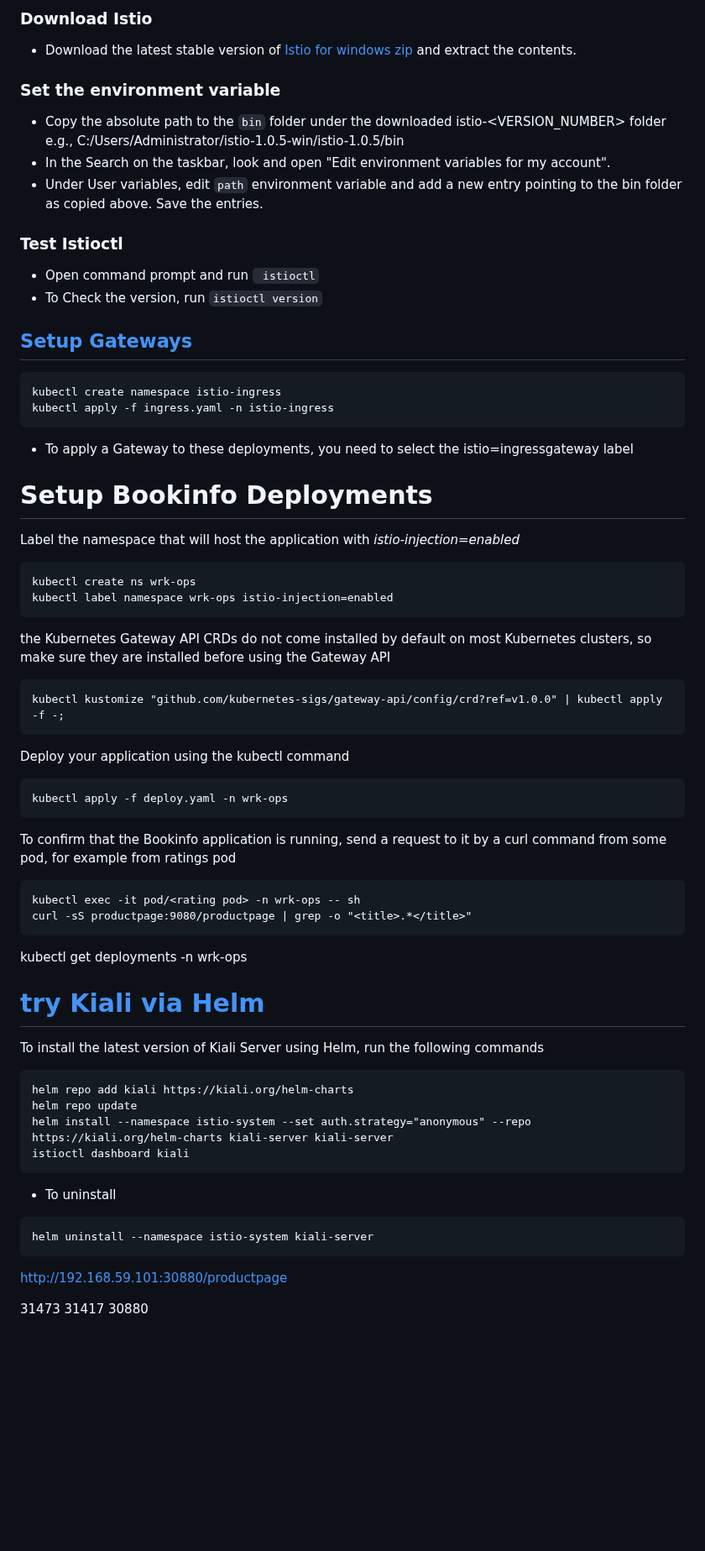
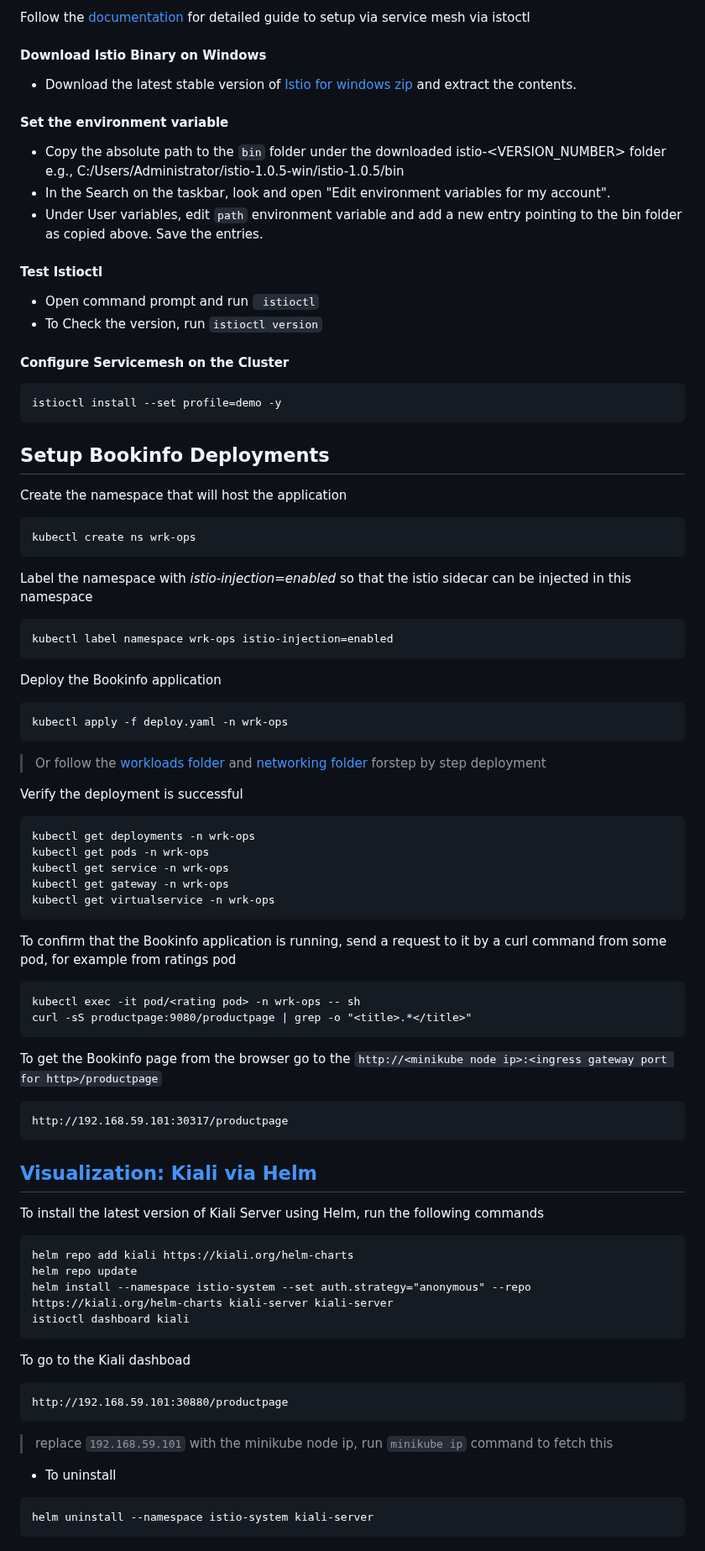
Before and after one commit to kishalayb18/DevOps, a Markdown page: k8s-deployment/bookinfo/STEPS.md, the part around one of its changes. Shown at 84% size. Rendered like a GitHub page; blank space fills up the shorter version.

Commit message:
detailed steps

````diff
--- a/k8s-deployment/bookinfo/STEPS.md
+++ b/k8s-deployment/bookinfo/STEPS.md
@@ -51,42 +76,49 @@ helm install istio-ingress istio/gateway -n istio-system
 
-### Download Istio
+Follow the [documentation](https://vmacwrites.wordpress.com/2019/02/06/istio-on-windows-10/) for detailed guide to setup via service mesh via istoctl
+
+#### Download Istio Binary on Windows
 
 - Download the latest stable version of [Istio for windows zip](https://github.com/istio/istio/releases) and extract the contents.
 
-### Set the environment variable
+#### Set the environment variable
 - Copy the absolute path to the `bin` folder under the downloaded istio-<VERSION_NUMBER> folder
   e.g., C:/Users/Administrator/istio-1.0.5-win/istio-1.0.5/bin
 - In the Search on the taskbar, look and open "Edit environment variables for my account".
 - Under User variables, edit `path` environment variable and add a new entry pointing to the bin folder as copied above. Save the entries.
 
-### Test Istioctl
+#### Test Istioctl
 - Open command prompt and run ` istioctl`
 - To Check the version, run `istioctl version`
 
-
-## [Setup Gateways](https://istio.io/latest/docs/setup/additional-setup/gateway/)
+#### Configure Servicemesh on the Cluster
 ```
-kubectl create namespace istio-ingress
-kubectl apply -f ingress.yaml -n istio-ingress
+istioctl install --set profile=demo -y
 ```
 
-- To apply a Gateway to these deployments, you need to select the istio=ingressgateway label
+## Setup Bookinfo Deployments
 
-# Setup Bookinfo Deployments
-Label the namespace that will host the application with _istio-injection=enabled_
+Create the namespace that will host the application
 ```
 kubectl create ns wrk-ops
+```
+Label the namespace with _istio-injection=enabled_ so that the istio sidecar can be injected in this namespace
+```
 kubectl label namespace wrk-ops istio-injection=enabled
 ```
 
-the Kubernetes Gateway API CRDs do not come installed by default on most Kubernetes clusters, so make sure they are installed before using the Gateway API
-```
-kubectl kustomize "github.com/kubernetes-sigs/gateway-api/config/crd?ref=v1.0.0" | kubectl apply -f -;
-```
-
-Deploy your application using the kubectl command
+Deploy the Bookinfo application
 ```
 kubectl apply -f deploy.yaml -n wrk-ops
+```
+> Or follow the [workloads folder](workloads) and [networking folder](networking) forstep by step deployment
+
+Verify the deployment is successful
+```
+kubectl get deployments -n wrk-ops
+kubectl get pods -n wrk-ops
+kubectl get service -n wrk-ops
+kubectl get gateway -n wrk-ops
+kubectl get virtualservice -n wrk-ops
 ```
 
 To confirm that the Bookinfo application is running, send a request to it by a curl command from some pod, for example from ratings pod
@@ -95,9 +127,12 @@ kubectl exec -it pod/<rating pod> -n wrk-ops -- sh
 curl -sS productpage:9080/productpage | grep -o "<title>.*</title>"
 ```
 
-kubectl get deployments -n wrk-ops
+To get the Bookinfo page from the browser go to the `http://<minikube node ip>:<ingress gateway port for http>/productpage`
+```
+http://192.168.59.101:30317/productpage
+```
 
-# [try Kiali via Helm](https://kiali.io/docs/installation/quick-start/#install-via-helm)
+## [Visualization: Kiali via Helm](https://kiali.io/docs/installation/quick-start/#install-via-helm)
 To install the latest version of Kiali Server using Helm, run the following commands
 ```
 helm repo add kiali https://kiali.org/helm-charts
@@ -105,14 +140,13 @@ helm repo update
 helm install --namespace istio-system --set auth.strategy="anonymous" --repo https://kiali.org/helm-charts kiali-server kiali-server
 istioctl dashboard kiali
 ```
+To go to the Kiali dashboad
+```
+http://192.168.59.101:30880/productpage
+```
+> replace `192.168.59.101` with the minikube node ip, run `minikube ip` command to fetch this
 
 - To uninstall
 ```
 helm uninstall --namespace istio-system kiali-server
 ```
-
-http://192.168.59.101:30880/productpage
-
-31473
-31417
-30880
````
Also changed, not shown: other parts of k8s-deployment/bookinfo/STEPS.md (+47 -22 lines).
